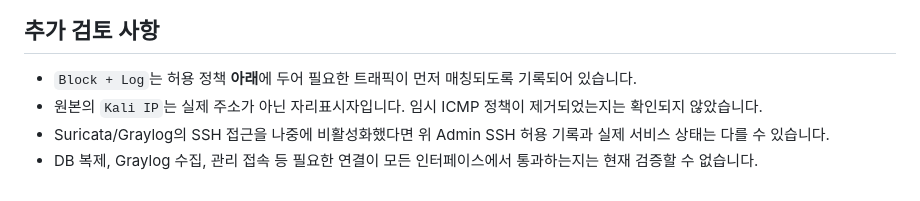
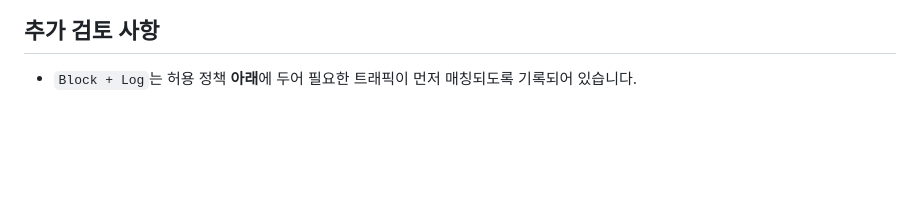
Before and after one commit to OJaes/Safe-Stay, a Markdown page: pfsense/docs/firewall-rules.md, the part around the change. Drawn GitHub-style; blank space fills up the shorter version.

```diff
--- a/pfsense/docs/firewall-rules.md
+++ b/pfsense/docs/firewall-rules.md
@@ -69,6 +69,3 @@ WAN의 실제 방화벽 매칭은 NAT Port Forward 및 연동 필터 규칙 구
 ## 추가 검토 사항
 
 - `Block + Log`는 허용 정책 **아래**에 두어 필요한 트래픽이 먼저 매칭되도록 기록되어 있습니다.
-- 원본의 `Kali IP`는 실제 주소가 아닌 자리표시자입니다. 임시 ICMP 정책이 제거되었는지는 확인되지 않았습니다.
-- Suricata/Graylog의 SSH 접근을 나중에 비활성화했다면 위 Admin SSH 허용 기록과 실제 서비스 상태는 다를 수 있습니다.
-- DB 복제, Graylog 수집, 관리 접속 등 필요한 연결이 모든 인터페이스에서 통과하는지는 현재 검증할 수 없습니다.
```
